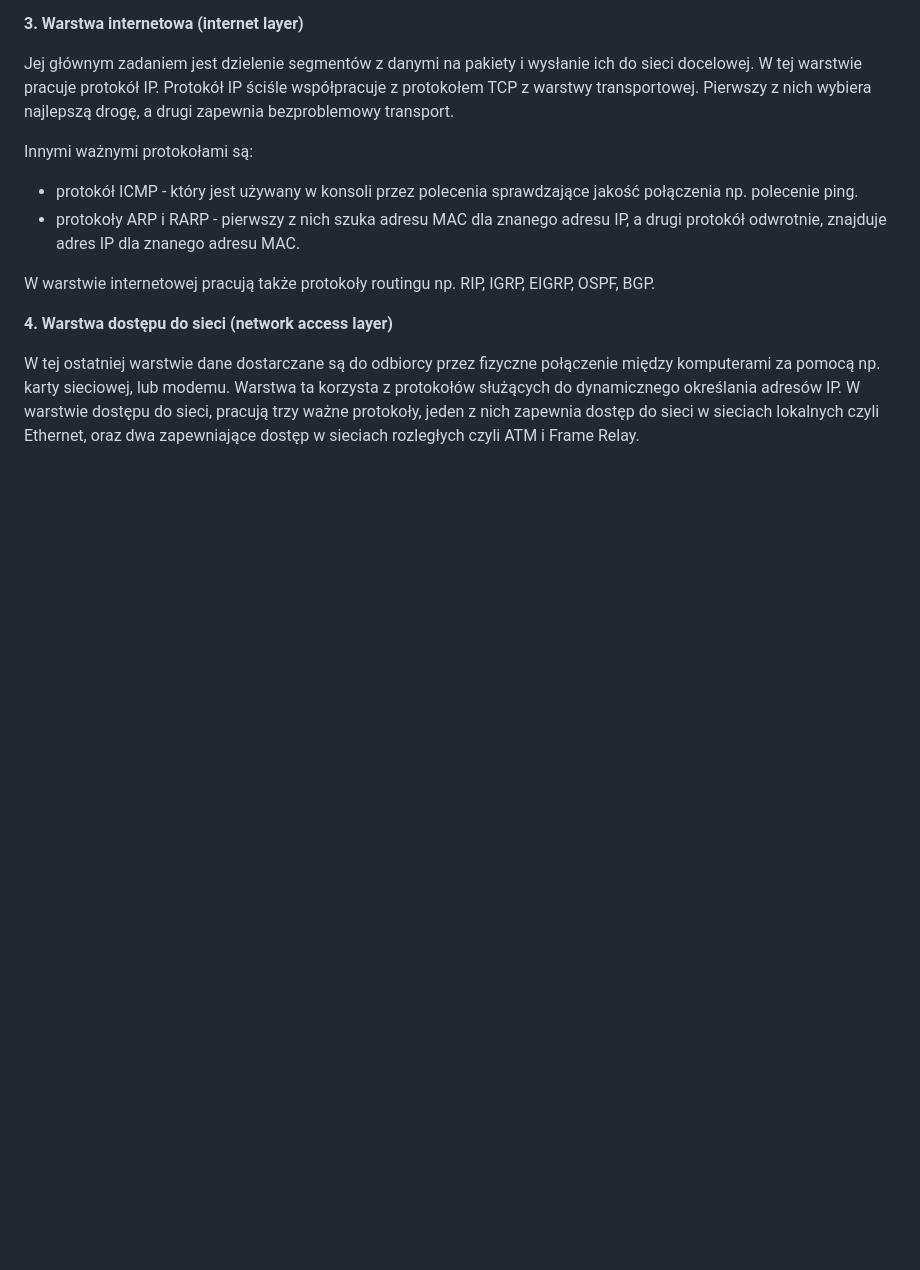
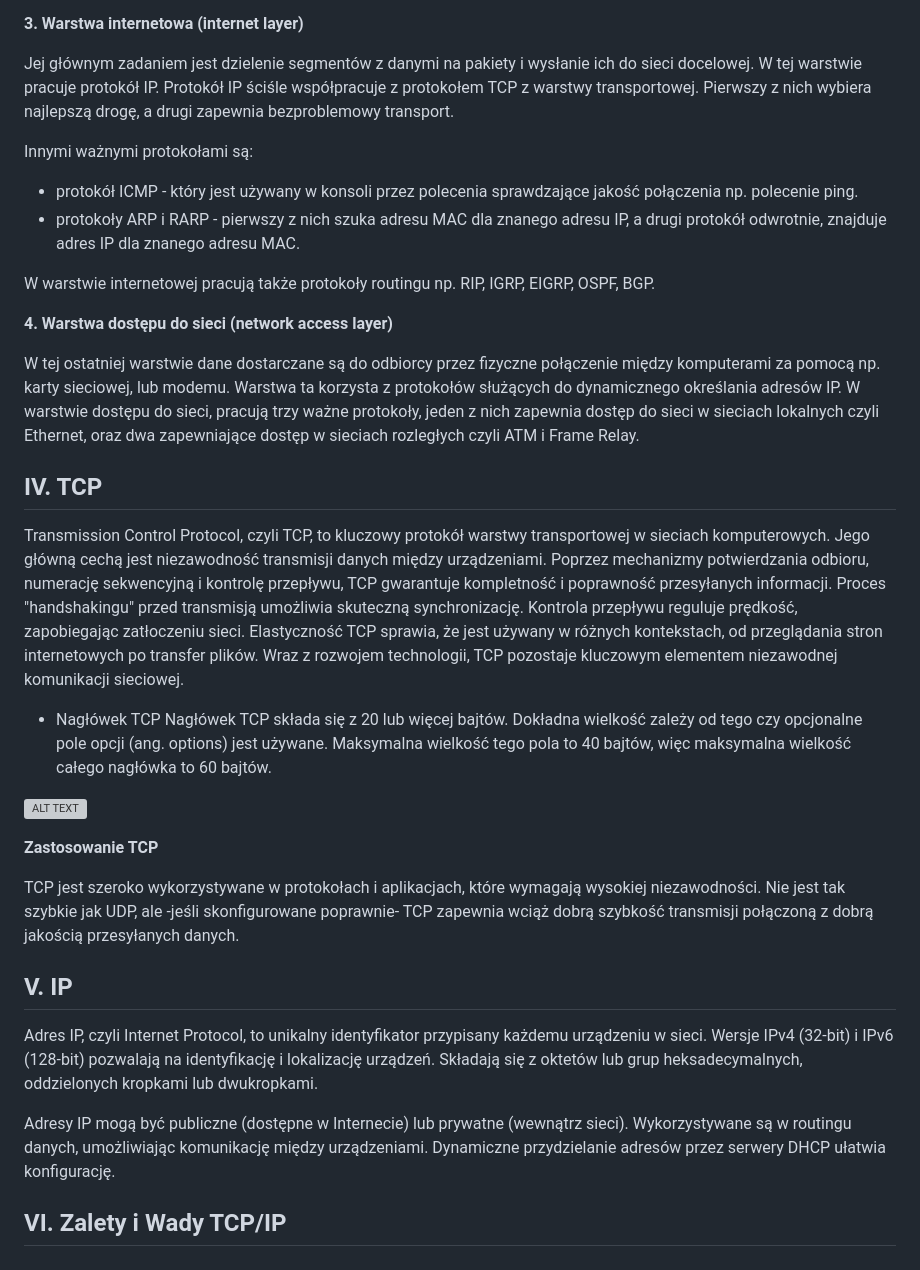
Before and after one commit to bartekgrzysek/Dziennik, a Markdown page: plik.md, the part around the change. Drawn GitHub-style; blank space fills up the shorter version; grey boxes are pictures that could not be loaded.

```diff
--- a/plik.md
+++ b/plik.md
@@ -48,3 +48,24 @@ W warstwie internetowej pracują także protokoły routingu np. RIP, IGRP, EIGRP
 **4. Warstwa dostępu do sieci (network access layer)**
 
 W tej ostatniej warstwie dane dostarczane są do odbiorcy przez fizyczne połączenie między komputerami za pomocą np. karty sieciowej, lub modemu. Warstwa ta korzysta z protokołów służących do dynamicznego określania adresów IP. W warstwie dostępu do sieci, pracują trzy ważne protokoły, jeden z nich zapewnia dostęp do sieci w sieciach lokalnych czyli Ethernet, oraz dwa zapewniające dostęp w sieciach rozległych czyli ATM i Frame Relay.
+
+## IV. TCP
+
+Transmission Control Protocol, czyli TCP, to kluczowy protokół warstwy transportowej w sieciach komputerowych. Jego główną cechą jest niezawodność transmisji danych między urządzeniami. Poprzez mechanizmy potwierdzania odbioru, numerację sekwencyjną i kontrolę przepływu, TCP gwarantuje kompletność i poprawność przesyłanych informacji. Proces "handshakingu" przed transmisją umożliwia skuteczną synchronizację. Kontrola przepływu reguluje prędkość, zapobiegając zatłoczeniu sieci. Elastyczność TCP sprawia, że jest używany w różnych kontekstach, od przeglądania stron internetowych po transfer plików. Wraz z rozwojem technologii, TCP pozostaje kluczowym elementem niezawodnej komunikacji sieciowej.
+
+-  Nagłówek TCP
+Nagłówek TCP składa się z 20 lub więcej bajtów. Dokładna wielkość zależy od tego czy opcjonalne pole opcji (ang. options) jest używane. Maksymalna wielkość tego pola to 40 bajtów, więc maksymalna wielkość całego nagłówka to 60 bajtów.
+
+![ALT TEXT](http://www.crypto-it.net/Images/theory/tcpip/tcp_header_pl.png)
+
+**Zastosowanie TCP**
+
+TCP jest szeroko wykorzystywane w protokołach i aplikacjach, które wymagają wysokiej niezawodności. Nie jest tak szybkie jak UDP, ale -jeśli skonfigurowane poprawnie- TCP zapewnia wciąż dobrą szybkość transmisji połączoną z dobrą jakością przesyłanych danych.
+
+## V. IP
+
+Adres IP, czyli Internet Protocol, to unikalny identyfikator przypisany każdemu urządzeniu w sieci. Wersje IPv4 (32-bit) i IPv6 (128-bit) pozwalają na identyfikację i lokalizację urządzeń. Składają się z oktetów lub grup heksadecymalnych, oddzielonych kropkami lub dwukropkami.
+
+Adresy IP mogą być publiczne (dostępne w Internecie) lub prywatne (wewnątrz sieci). Wykorzystywane są w routingu danych, umożliwiając komunikację między urządzeniami. Dynamiczne przydzielanie adresów przez serwery DHCP ułatwia konfigurację.
+
+## VI. Zalety i Wady TCP/IP
```
